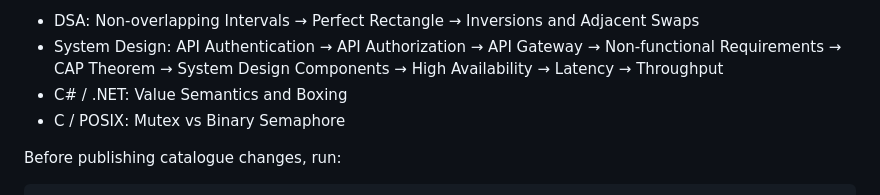
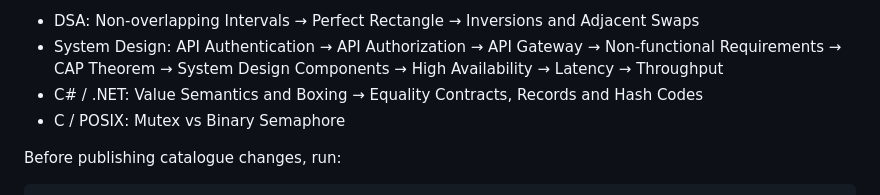
Before and after one commit to RamMaddineni/quiz-topic-hub, a Markdown page: AGENTS.md, the part around the change. Drawn GitHub-style.

Commit message:
Update AGENTS.md for C# equality topic

```diff
--- a/AGENTS.md
+++ b/AGENTS.md
@@ -17,7 +17,7 @@ Current published sequence:
 
 - DSA: Non-overlapping Intervals → Perfect Rectangle → Inversions and Adjacent Swaps
 - System Design: API Authentication → API Authorization → API Gateway → Non-functional Requirements → CAP Theorem → System Design Components → High Availability → Latency → Throughput
-- C# / .NET: Value Semantics and Boxing
+- C# / .NET: Value Semantics and Boxing → Equality Contracts, Records and Hash Codes
 - C / POSIX: Mutex vs Binary Semaphore
 
 Before publishing catalogue changes, run:
```
